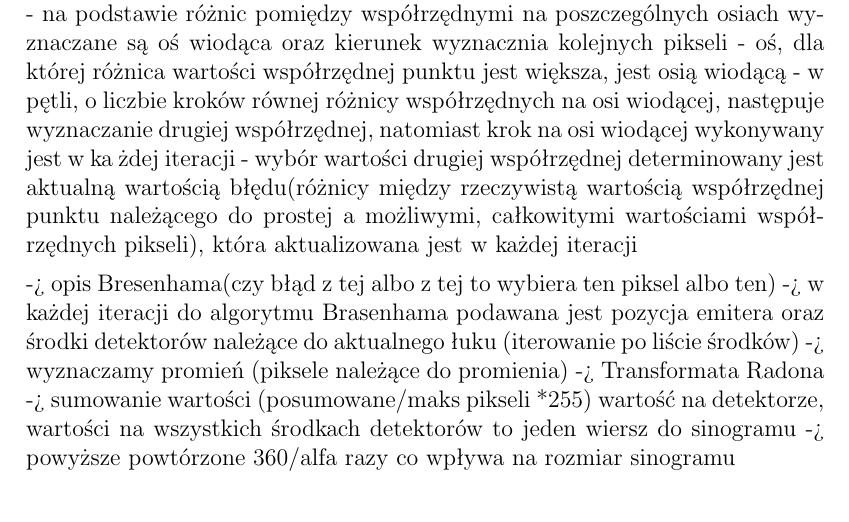
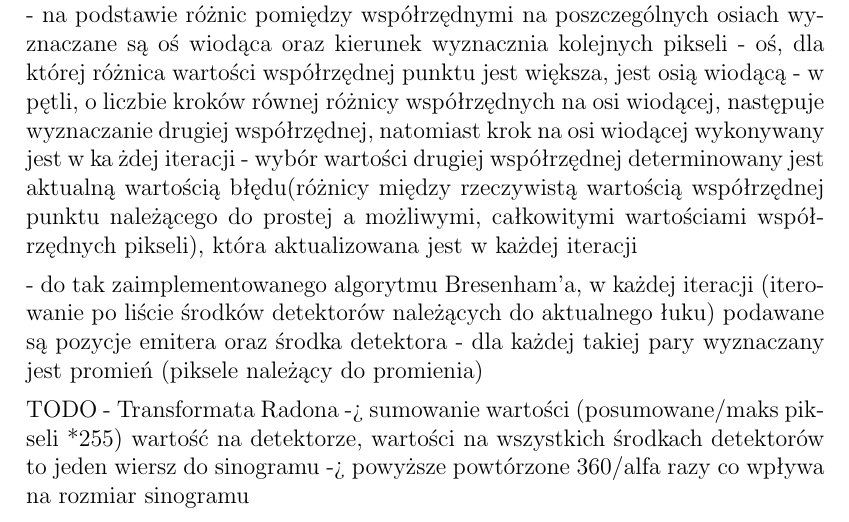
Before and after one commit to sy9976/GramHoffGraph, a LaTeX document (report/report.tex): part of page 8 of 10, cut so that both start at the same text. Compiled offline with pdfLaTeX.

Commit message:
report theory

```diff
--- a/report/report.tex
+++ b/report/report.tex
@@ -148,7 +148,11 @@ Opis działania algorytmu: \\
 - w pętli, o liczbie kroków równej różnicy współrzędnych na osi wiodącej, następuje wyznaczanie drugiej współrzędnej, natomiast krok na osi wiodącej wykonywany jest w ka żdej iteracji
 - wybór wartości drugiej współrzędnej determinowany jest aktualną wartością błędu(różnicy między rzeczywistą wartością współrzędnej punktu należącego do prostej a możliwymi, całkowitymi wartościami współrzędnych pikseli), która aktualizowana jest w każdej iteracji
 
- -> opis Bresenhama(czy błąd z tej albo z tej to wybiera ten piksel albo ten) -> w każdej iteracji do algorytmu Brasenhama podawana jest pozycja emitera oraz środki detektorów należące do aktualnego łuku (iterowanie po liście środków) -> wyznaczamy promień (piksele należące do promienia) -> Transformata Radona -> sumowanie wartości (posumowane/maks pikseli *255) wartość na detektorze, wartości na wszystkich środkach detektorów to jeden wiersz do sinogramu -> powyższe powtórzone 360/alfa razy co wpływa na rozmiar sinogramu
+- do tak zaimplementowanego algorytmu Bresenham'a, w każdej iteracji (iterowanie po liście środków detektorów należących do aktualnego łuku) podawane są pozycje emitera oraz środka detektora
+- dla każdej takiej pary wyznaczany jest promień (piksele należący do promienia)
 
-\item Rekonstrukcja obrazu korzysta z wcześniejszych metod, jednak zmienia się kierunek emisji (emisja następuje od macierzy detektorów w kierunku emitera, który staje się odbiornikiem)
-W procesie rekonstrukcji bardzo ważnym elementem jest filtrowanie sinogramu, dzięki czemu obraz staje się dokładniejszy i ostrzejszy.
+
+TODO
+- Transformata Radona
+-> sumowanie wartości (posumowane/maks pikseli *255) wartość na detektorze, wartości na wszystkich środkach detektorów to jeden wiersz do sinogramu
+-> powyższe powtórzone 360/alfa razy co wpływa na rozmiar sinogramu
```
Also changed, not shown: report/report.tex (11 more changed lines).
